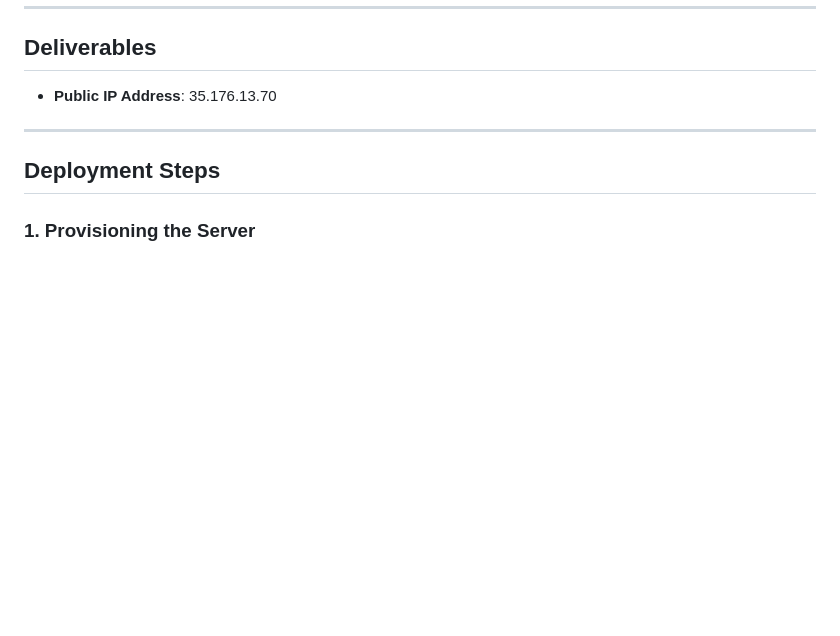
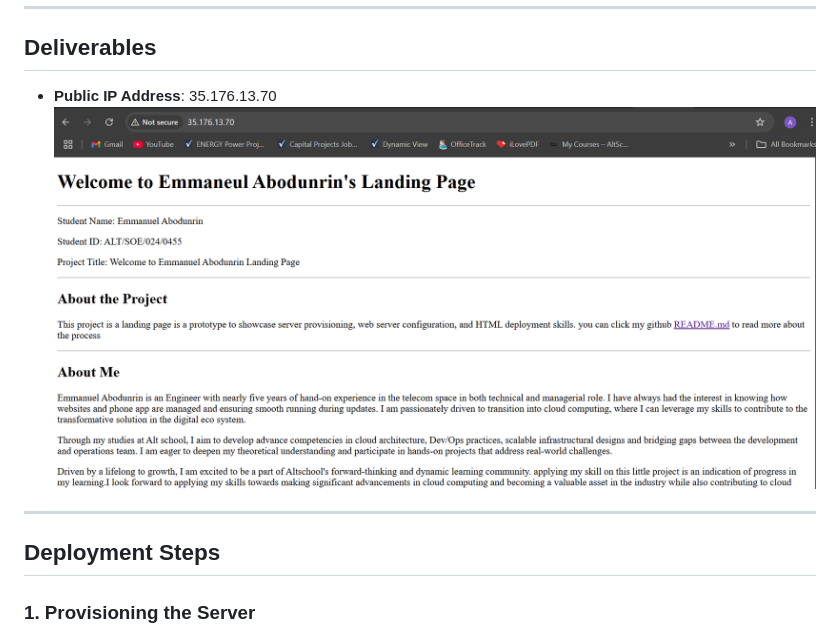
Before and after one commit to emmatunde/Altschoolpro1, a Markdown page: README.md, the part around the change. GitHub-like rendering; blank space fills up the shorter version.

```diff
--- a/README.md
+++ b/README.md
@@ -20,7 +20,7 @@ This project demonstrates the ability to provision a server, configure a web ser
 
 ## Deliverables
 - **Public IP Address**: 35.176.13.70
-
+![HTML page for the ](image/html-page-screenshot.png)
 ---
 
 ## Deployment Steps
```
